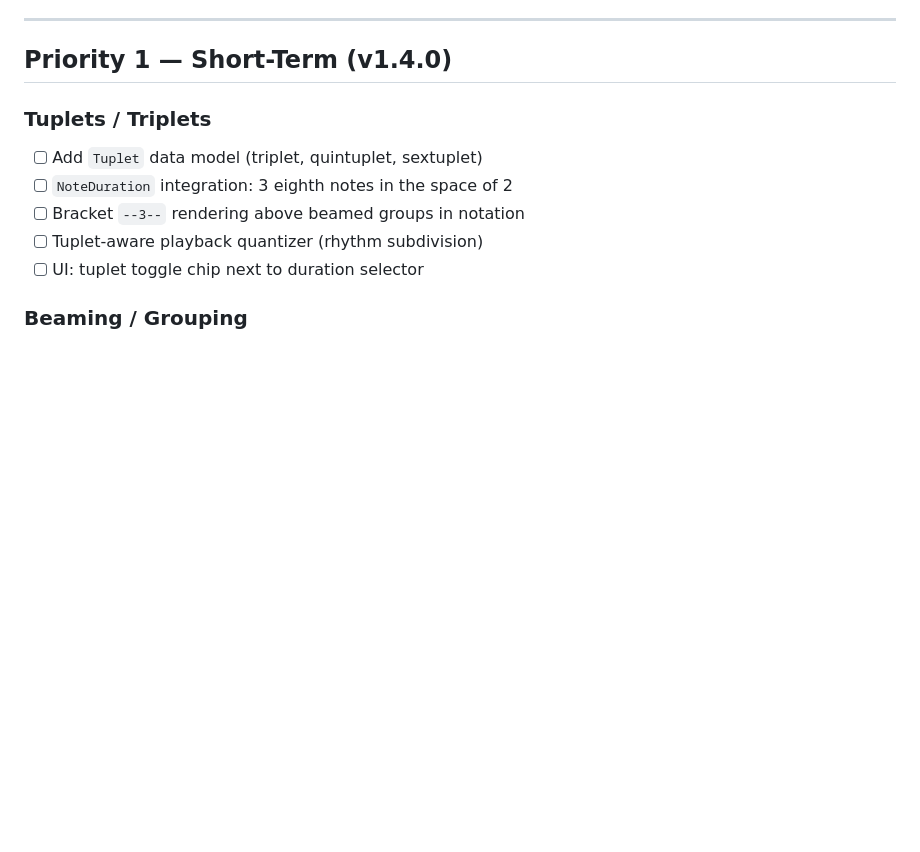
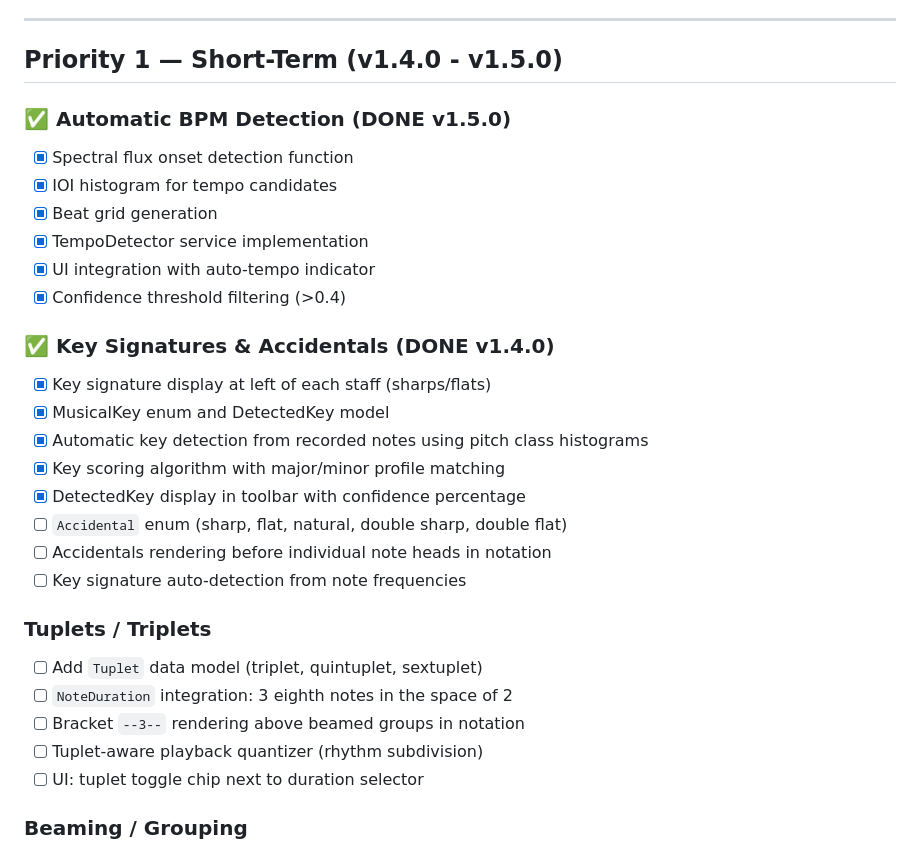
Before and after one commit to megafixbom/guitartuner2, a Markdown page: ROADMAP.md, the part around the change. Drawn GitHub-style; blank space fills up the shorter version.

```diff
--- a/ROADMAP.md
+++ b/ROADMAP.md
@@ -23,7 +23,25 @@
 
 ---
 
-## Priority 1 — Short-Term (v1.4.0)
+## Priority 1 — Short-Term (v1.4.0 - v1.5.0)
+
+### ✅ Automatic BPM Detection (DONE v1.5.0)
+- [x] Spectral flux onset detection function
+- [x] IOI histogram for tempo candidates
+- [x] Beat grid generation
+- [x] TempoDetector service implementation
+- [x] UI integration with auto-tempo indicator
+- [x] Confidence threshold filtering (>0.4)
+
+### ✅ Key Signatures & Accidentals (DONE v1.4.0)
+- [x] Key signature display at left of each staff (sharps/flats)
+- [x] MusicalKey enum and DetectedKey model
+- [x] Automatic key detection from recorded notes using pitch class histograms
+- [x] Key scoring algorithm with major/minor profile matching
+- [x] DetectedKey display in toolbar with confidence percentage
+- [ ] `Accidental` enum (sharp, flat, natural, double sharp, double flat)
+- [ ] Accidentals rendering before individual note heads in notation
+- [ ] Key signature auto-detection from note frequencies
 
 ### Tuplets / Triplets
 - [ ] Add `Tuplet` data model (triplet, quintuplet, sextuplet)
```
Also changed, not shown: CHANGELOG.md (+25 -0 lines).
